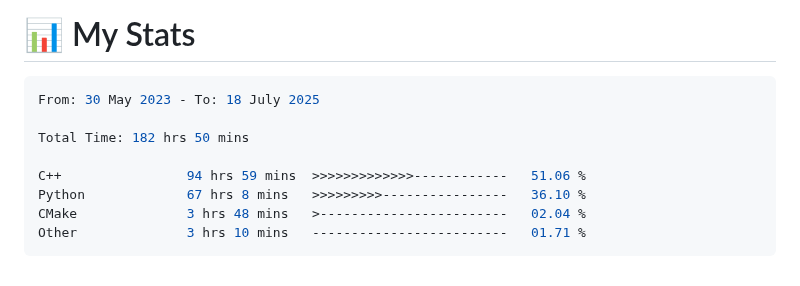
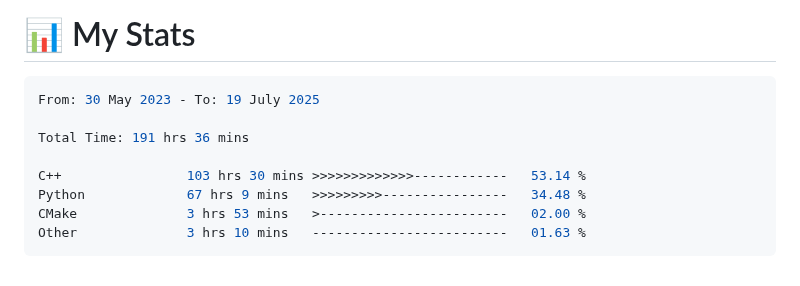
Before and after one commit to 0xMartin/0xMartin, a Markdown page: README.md, the part around the change. Drawn GitHub-style.

Commit message:
Updated waka-readme graph with new metrics

````diff
--- a/README.md
+++ b/README.md
@@ -101,14 +101,14 @@ Hello! I'm a passionate **software and hardware engineer** with a deep curiosity
 <!--START_SECTION:waka-->
 
 ```rust
-From: 30 May 2023 - To: 18 July 2025
+From: 30 May 2023 - To: 19 July 2025
 
-Total Time: 182 hrs 50 mins
+Total Time: 191 hrs 36 mins
 
-C++                94 hrs 59 mins  >>>>>>>>>>>>>------------   51.06 %
-Python             67 hrs 8 mins   >>>>>>>>>----------------   36.10 %
-CMake              3 hrs 48 mins   >------------------------   02.04 %
-Other              3 hrs 10 mins   -------------------------   01.71 %
+C++                103 hrs 30 mins >>>>>>>>>>>>>------------   53.14 %
+Python             67 hrs 9 mins   >>>>>>>>>----------------   34.48 %
+CMake              3 hrs 53 mins   >------------------------   02.00 %
+Other              3 hrs 10 mins   -------------------------   01.63 %
 ```
 
 <!--END_SECTION:waka-->
````
